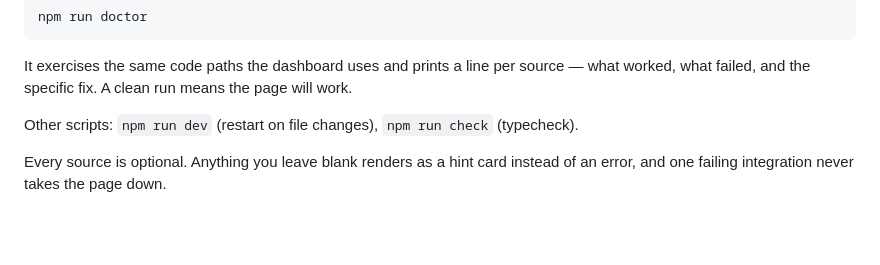
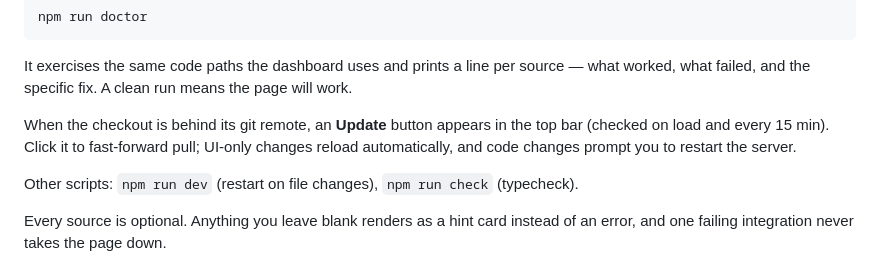
Before and after one commit to vfalco02/daily-dashboard, a Markdown page: README.md, the part around the change. GitHub-like rendering; blank space fills up the shorter version.

Commit message:
README: document the in-app Update button
Co-Authored-By: Claude Opus 4.8 <noreply@anthropic.com>

```diff
--- a/README.md
+++ b/README.md
@@ -34,6 +34,10 @@ npm run doctor
 
 It exercises the same code paths the dashboard uses and prints a line per source —
 what worked, what failed, and the specific fix. A clean run means the page will work.
+
+When the checkout is behind its git remote, an **Update** button appears in the top
+bar (checked on load and every 15 min). Click it to fast-forward pull; UI-only
+changes reload automatically, and code changes prompt you to restart the server.
 
 Other scripts: `npm run dev` (restart on file changes), `npm run check` (typecheck).
 
```
